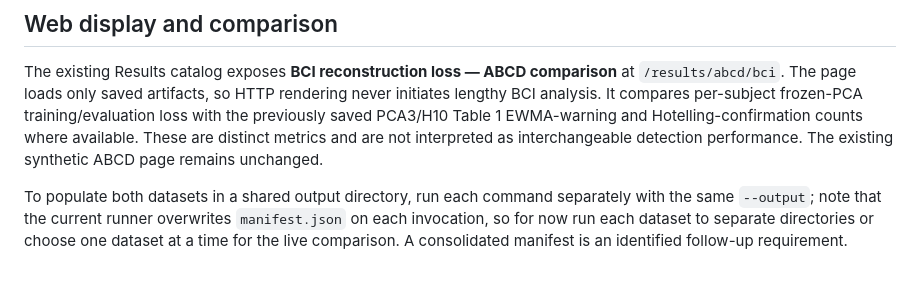
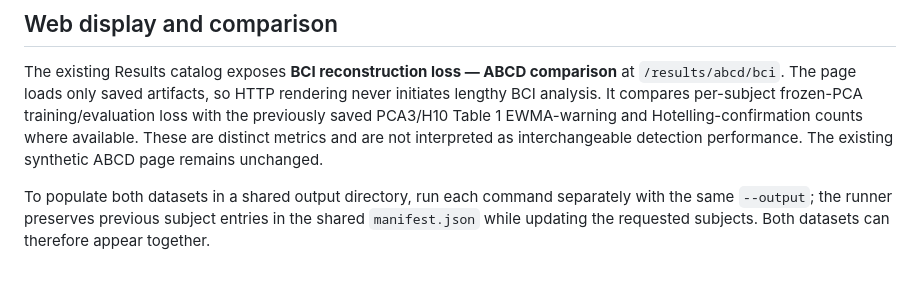
Before and after one commit to hlin863/ewma_covariate_shift_demo, a Markdown page: docs/bci_abcd_reconstruction.md, the part around the change. Rendered like a GitHub page.

Commit message:
Document consolidated BCI manifests

```diff
--- a/docs/bci_abcd_reconstruction.md
+++ b/docs/bci_abcd_reconstruction.md
@@ -30,4 +30,4 @@ For genuinely online operation, implement sequentially valid scaling, adaptive A
 
 The existing Results catalog exposes **BCI reconstruction loss — ABCD comparison** at `/results/abcd/bci`. The page loads only saved artifacts, so HTTP rendering never initiates lengthy BCI analysis. It compares per-subject frozen-PCA training/evaluation loss with the previously saved PCA3/H10 Table 1 EWMA-warning and Hotelling-confirmation counts where available. These are distinct metrics and are not interpreted as interchangeable detection performance. The existing synthetic ABCD page remains unchanged.
 
-To populate both datasets in a shared output directory, run each command separately with the same `--output`; note that the current runner overwrites `manifest.json` on each invocation, so for now run each dataset to separate directories or choose one dataset at a time for the live comparison. A consolidated manifest is an identified follow-up requirement.
+To populate both datasets in a shared output directory, run each command separately with the same `--output`; the runner preserves previous subject entries in the shared `manifest.json` while updating the requested subjects. Both datasets can therefore appear together.
```
